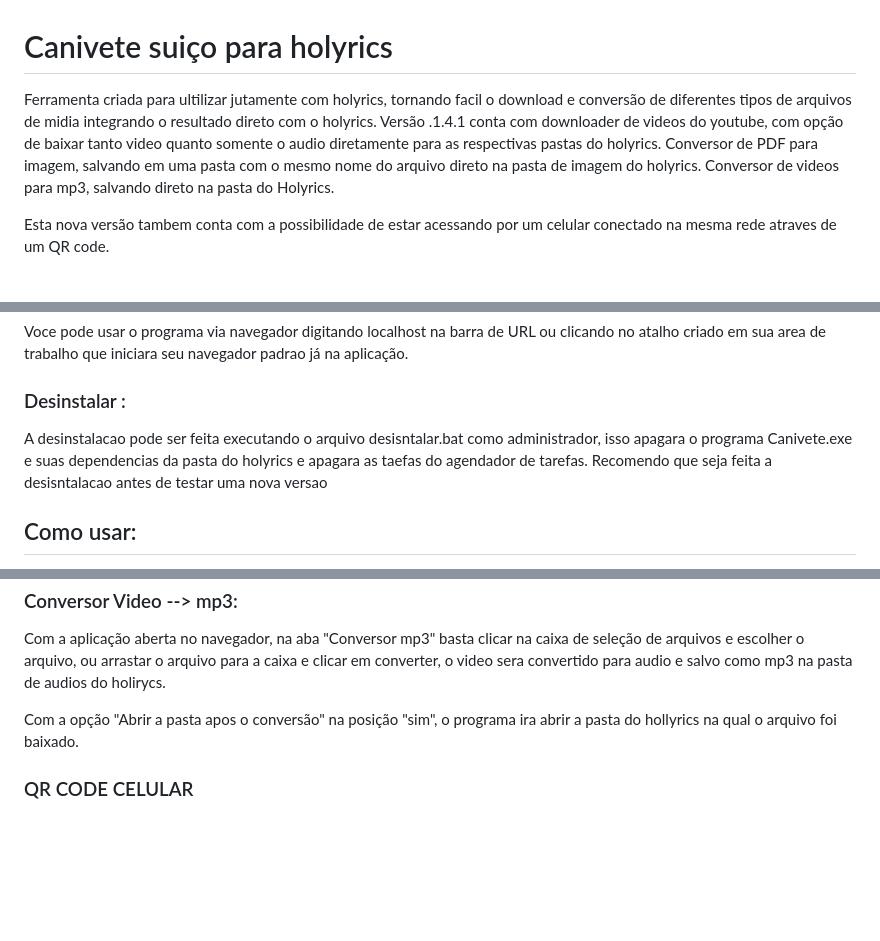
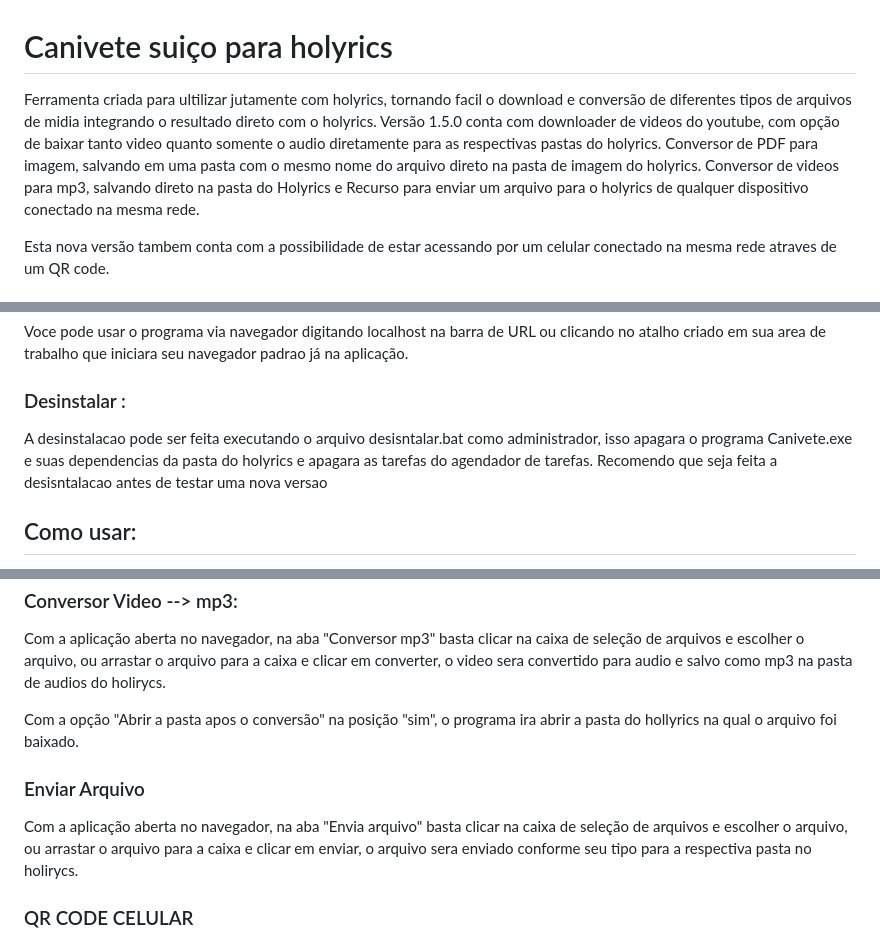
Before and after one commit to VilanovaPassos/canivete_suico, a Markdown page: readme.md, 3 parts joined by grey strips. Drawn GitHub-style; blank space fills up the shorter version.

Commit message:
add: Alteracao no readme

```diff
--- a/readme.md
+++ b/readme.md
@@ -1,6 +1,6 @@
 # Canivete suiço para holyrics
 
-Ferramenta criada para ultilizar jutamente com holyrics, tornando facil o download e conversão de diferentes tipos de arquivos de midia integrando o resultado direto com o holyrics. Versão .1.4.1 conta com downloader de videos do youtube, com opção de baixar tanto video quanto somente o audio diretamente para as respectivas pastas do holyrics. Conversor de PDF para imagem, salvando em uma pasta com o mesmo nome do arquivo direto na pasta de imagem do holyrics. Conversor de videos para mp3, salvando direto na pasta do Holyrics.
+Ferramenta criada para ultilizar jutamente com holyrics, tornando facil o download e conversão de diferentes tipos de arquivos de midia integrando o resultado direto com o holyrics. Versão 1.5.0 conta com downloader de videos do youtube, com opção de baixar tanto video quanto somente o audio diretamente para as respectivas pastas do holyrics. Conversor de PDF para imagem, salvando em uma pasta com o mesmo nome do arquivo direto na pasta de imagem do holyrics. Conversor de videos para mp3, salvando direto na pasta do Holyrics e Recurso para enviar um arquivo para o holyrics de qualquer dispositivo conectado na mesma rede.
 
 Esta nova versão tambem conta com a possibilidade de estar acessando por um celular conectado na mesma rede atraves de um QR code.
 
@@ -16,7 +16,7 @@ Baixe a pasta zipada contendo todos os arquivos necessarios para a instalação
 Voce pode usar o programa via navegador digitando localhost na barra de URL ou clicando no atalho criado em sua area de trabalho que iniciara seu navegador padrao já na aplicação.
 
 ### Desinstalar :
-A desinstalacao pode ser feita executando o arquivo desisntalar.bat como administrador, isso apagara o programa Canivete.exe e suas dependencias da pasta do holyrics e apagara as taefas do agendador de tarefas. Recomendo que seja feita a desisntalacao antes de testar uma nova versao
+A desinstalacao pode ser feita executando o arquivo desisntalar.bat como administrador, isso apagara o programa Canivete.exe e suas dependencias da pasta do holyrics e apagara as tarefas do agendador de tarefas. Recomendo que seja feita a desisntalacao antes de testar uma nova versao
 
 ## Como usar:
 Por padrão desde a instalação o programa iniciara junto com o computador, para acessar a interface basta clicar no atalho ou digitar localhost na barra de endereço do seu navegador.
@@ -38,6 +38,9 @@ Com a aplicação aberta no navegador, na aba "Conversor mp3" basta clicar na ca
 
 Com a opção "Abrir a pasta apos o conversão" na posição "sim", o programa ira abrir a pasta do hollyrics na qual o arquivo foi baixado.
 
+### Enviar Arquivo
+Com a aplicação aberta no navegador, na aba "Envia arquivo" basta clicar na caixa de seleção de arquivos e escolher o arquivo, ou arrastar o arquivo para a caixa e clicar em enviar, o arquivo sera enviado conforme seu tipo para a respectiva pasta no holirycs.
+
 ### QR CODE CELULAR
 Com o celular conectado na mesma rede (WI-FI) em que o computador que esta rodando o programa, a interface pode ser acessada atraves de um QR CODE, basta clicar na aba de QR Code e escanear com a camera. Com o celular e pssivel enviar arquivos para serem convertidos. Os arquivos baixados e convertidos sempre serão salvos no computador em que esta rodando o programa, em sua respectiva pasta dentro do Holyrics.
 
```
